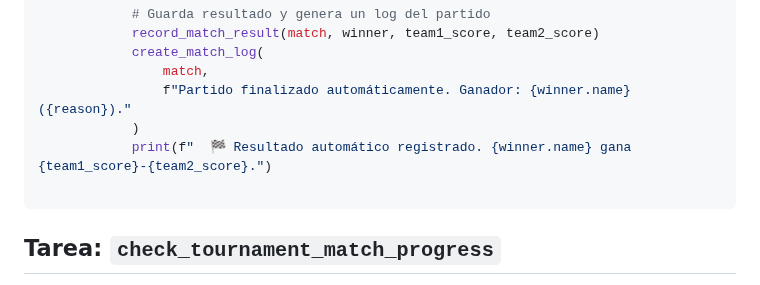
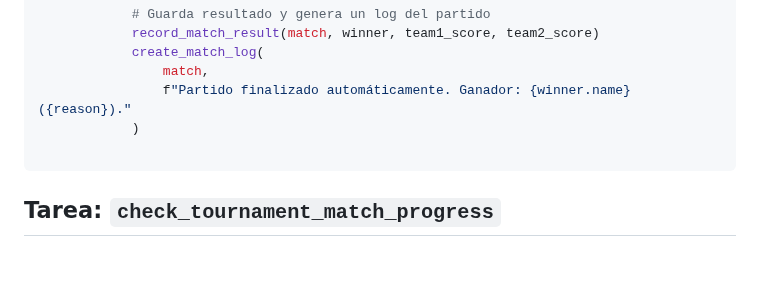
Before and after one commit to agutcan/anteproyecto, a Markdown page: docs/TASKS.md, the part around the change. Drawn GitHub-style; blank space fills up the shorter version.

````diff
--- a/docs/TASKS.md
+++ b/docs/TASKS.md
@@ -211,7 +211,6 @@ def check_teams_ready_for_match():
                 match,
                 f"Partido finalizado automáticamente. Ganador: {winner.name} ({reason})."
             )
-            print(f"  🏁 Resultado automático registrado. {winner.name} gana {team1_score}-{team2_score}.")
 
 ```
 
````
